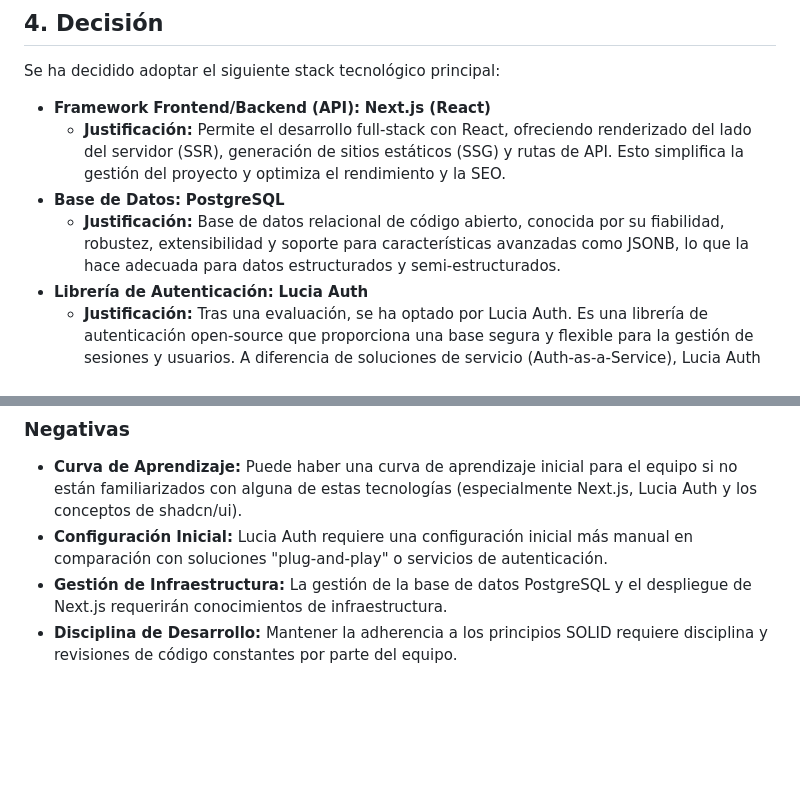
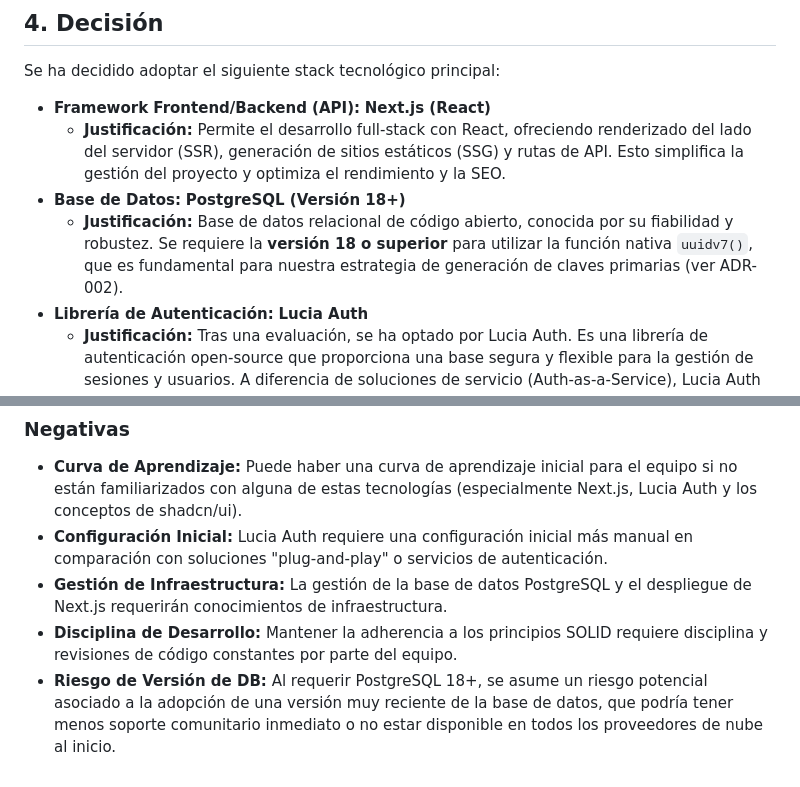
Before and after one commit to byteflowsivar/aurora-nova, a Markdown page: docs/00_global_architecture/ADR-001_Stack_Tecnologico_Principal.md, 2 parts joined by grey strips. Drawn GitHub-style; blank space fills up the shorter version.

Commit message:
Se ajusto para usar postgres 18+

```diff
--- a/docs/00_global_architecture/ADR-001_Stack_Tecnologico_Principal.md
+++ b/docs/00_global_architecture/ADR-001_Stack_Tecnologico_Principal.md
@@ -14,8 +14,8 @@ Se ha decidido adoptar el siguiente stack tecnológico principal:
 
 *   **Framework Frontend/Backend (API):** **Next.js (React)**
     *   **Justificación:** Permite el desarrollo full-stack con React, ofreciendo renderizado del lado del servidor (SSR), generación de sitios estáticos (SSG) y rutas de API. Esto simplifica la gestión del proyecto y optimiza el rendimiento y la SEO.
-*   **Base de Datos:** **PostgreSQL**
-    *   **Justificación:** Base de datos relacional de código abierto, conocida por su fiabilidad, robustez, extensibilidad y soporte para características avanzadas como JSONB, lo que la hace adecuada para datos estructurados y semi-estructurados.
+*   **Base de Datos:** **PostgreSQL (Versión 18+)**
+    *   **Justificación:** Base de datos relacional de código abierto, conocida por su fiabilidad y robustez. Se requiere la **versión 18 o superior** para utilizar la función nativa `uuidv7()`, que es fundamental para nuestra estrategia de generación de claves primarias (ver ADR-002).
 *   **Librería de Autenticación:** **Lucia Auth**
     *   **Justificación:** Tras una evaluación, se ha optado por Lucia Auth. Es una librería de autenticación open-source que proporciona una base segura y flexible para la gestión de sesiones y usuarios. A diferencia de soluciones de servicio (Auth-as-a-Service), Lucia Auth permite mantener el control total sobre los datos y la lógica de autenticación dentro de la aplicación, mitigando riesgos asociados a dependencias de terceros y costos. Se encarga de las complejidades de bajo nivel de la seguridad de sesiones, permitiendo al equipo enfocarse en la implementación del sistema RBAC específico del negocio.
 *   **Framework de Estilos UI:** **Tailwind CSS**
@@ -40,3 +40,4 @@ Se ha decidido adoptar el siguiente stack tecnológico principal:
 *   **Configuración Inicial:** Lucia Auth requiere una configuración inicial más manual en comparación con soluciones "plug-and-play" o servicios de autenticación.
 *   **Gestión de Infraestructura:** La gestión de la base de datos PostgreSQL y el despliegue de Next.js requerirán conocimientos de infraestructura.
 *   **Disciplina de Desarrollo:** Mantener la adherencia a los principios SOLID requiere disciplina y revisiones de código constantes por parte del equipo.
+*   **Riesgo de Versión de DB:** Al requerir PostgreSQL 18+, se asume un riesgo potencial asociado a la adopción de una versión muy reciente de la base de datos, que podría tener menos soporte comunitario inmediato o no estar disponible en todos los proveedores de nube al inicio.
```
Also changed, not shown: 1 other file.
